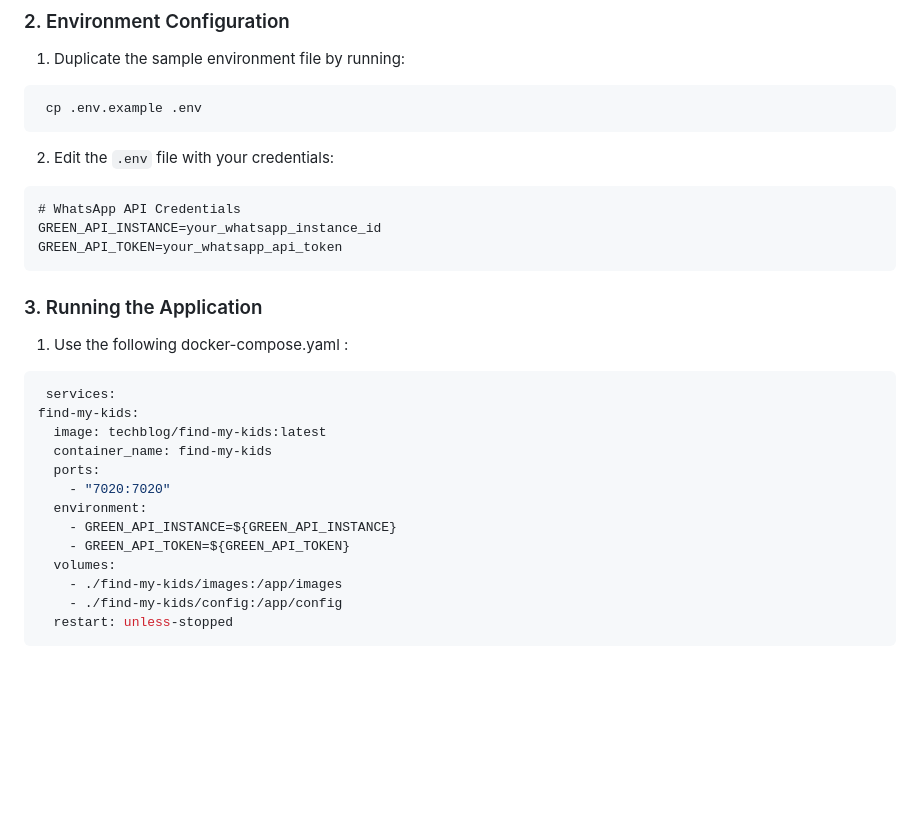
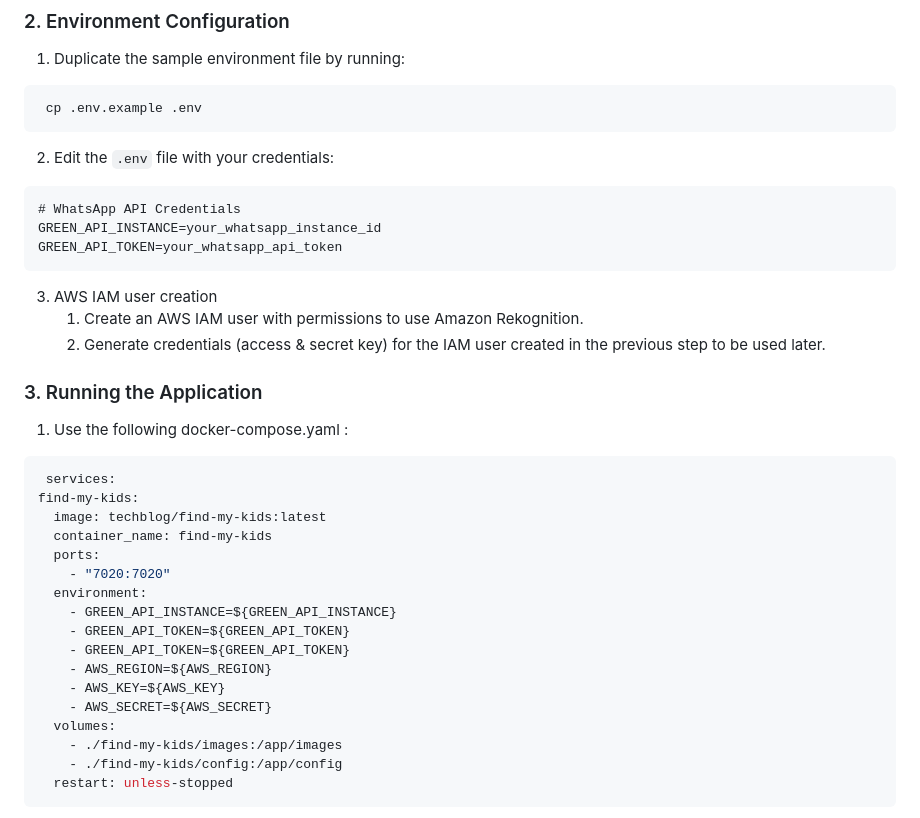
Before and after one commit to t0mer/Find-my-kids, a Markdown page: README.md, the part around the change. Rendered like a GitHub page; blank space fills up the shorter version.

Commit message:
Readme: Add missing env vars.

````diff
--- a/README.md
+++ b/README.md
@@ -72,6 +72,9 @@ Before proceeding with the setup, ensure that you have the following:
   GREEN_API_INSTANCE=your_whatsapp_instance_id
   GREEN_API_TOKEN=your_whatsapp_api_token
   ```
+3. AWS IAM user creation
+   1. Create an AWS IAM user with permissions to use Amazon Rekognition.
+   2. Generate credentials (access & secret key) for the IAM user created in the previous step to be used later.
 
 ### 3. Running the Application
 
@@ -86,6 +89,10 @@ Before proceeding with the setup, ensure that you have the following:
     environment:
       - GREEN_API_INSTANCE=${GREEN_API_INSTANCE}
       - GREEN_API_TOKEN=${GREEN_API_TOKEN}
+      - GREEN_API_TOKEN=${GREEN_API_TOKEN}
+      - AWS_REGION=${AWS_REGION}
+      - AWS_KEY=${AWS_KEY}
+      - AWS_SECRET=${AWS_SECRET}
     volumes:
       - ./find-my-kids/images:/app/images
       - ./find-my-kids/config:/app/config
````
